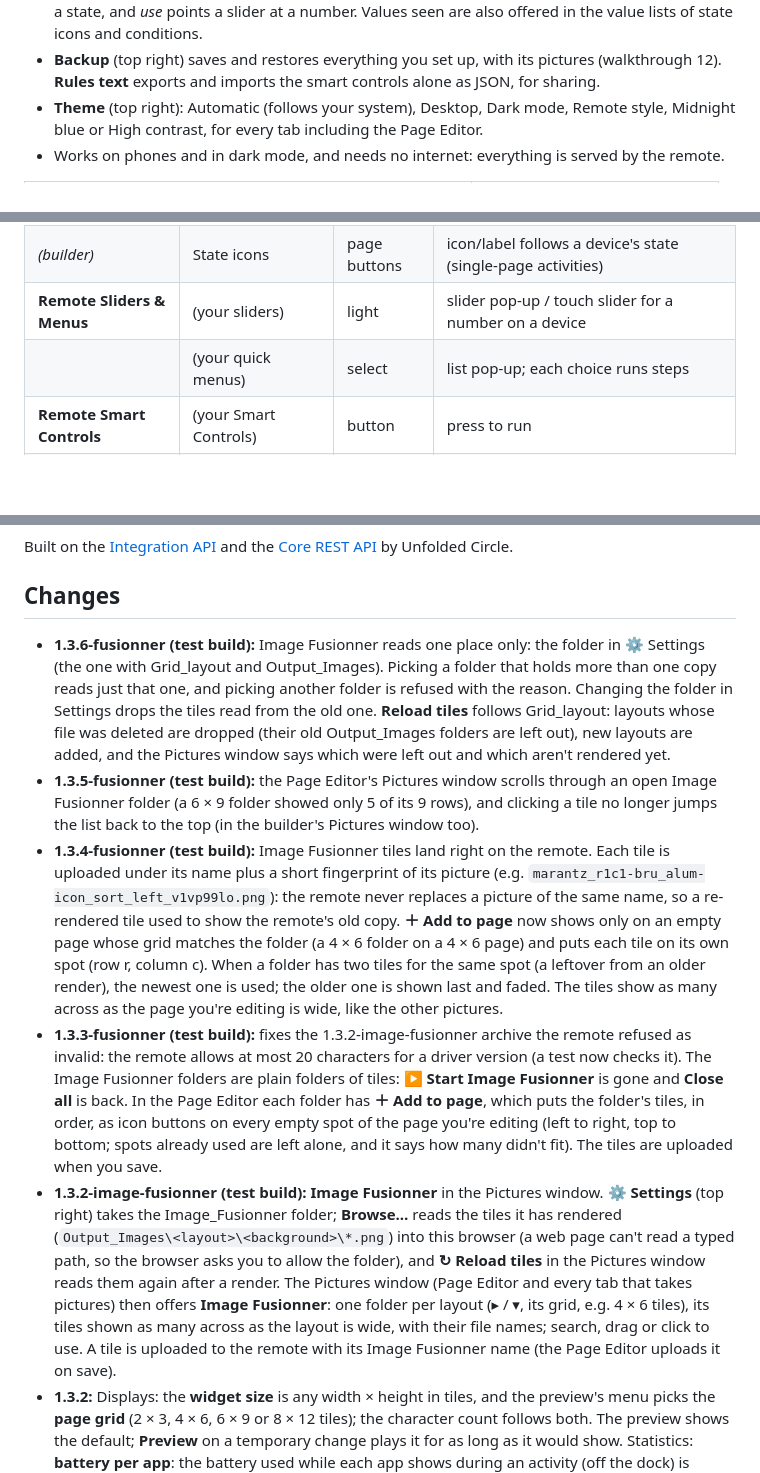
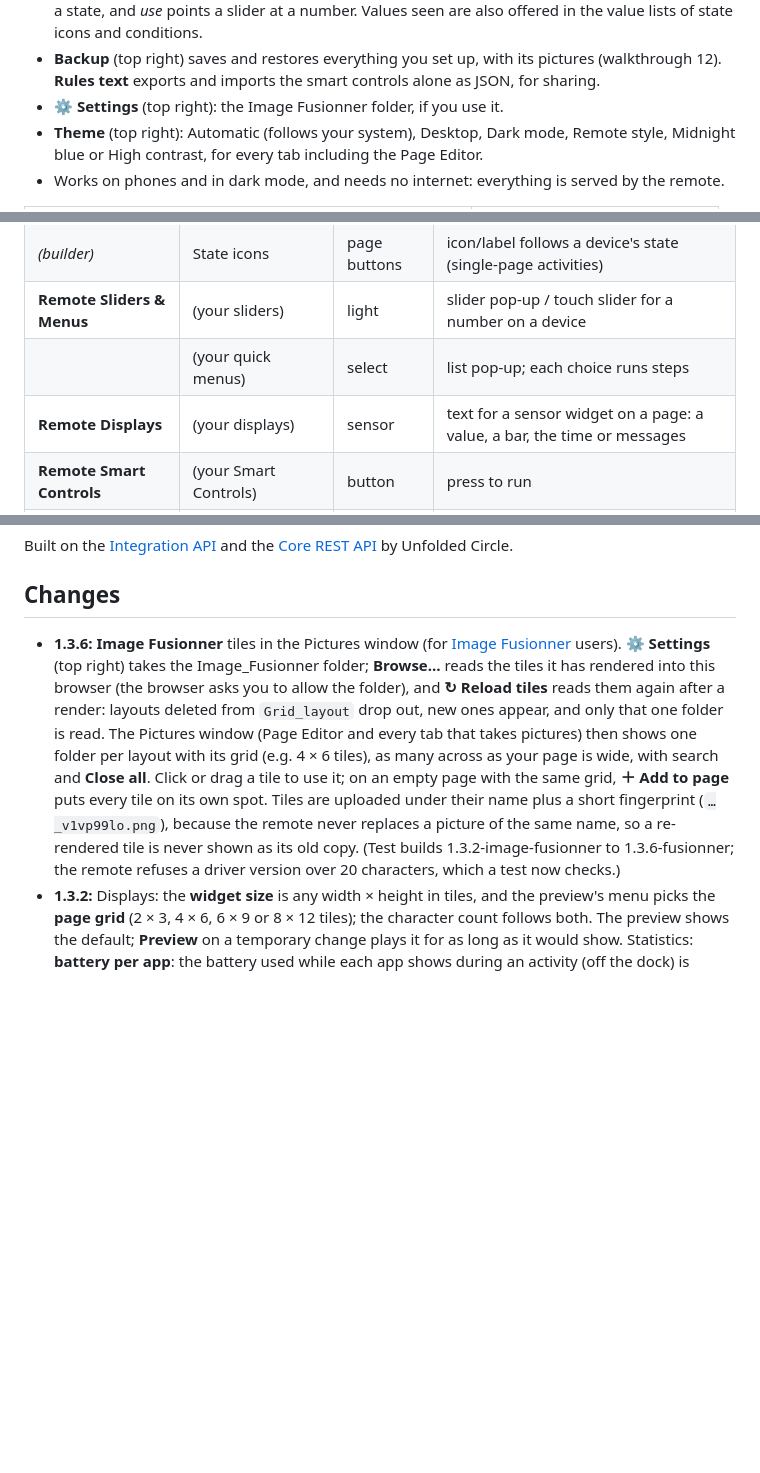
Before and after one commit to Sat32blk/uc-remote-self-control, a Markdown page: README.md, 3 parts joined by grey strips. Rendered like a GitHub page; blank space fills up the shorter version.

```diff
--- a/README.md
+++ b/README.md
@@ -403,6 +417,7 @@ The integration serves its own builder page on your network, at `http://<remote-
 - **Save** writes to the remote (everything is checked first; errors are listed in the editor). **Save & test** runs a smart control once and shows the result.
 - **Device states (live)** (Smart Controls and Icons & Sliders tabs): pick a device and see every value its integration reports, updated every 2 seconds, with all values seen so far. Tick *Keep collecting in the background* to gather values that only show up now and then (an audio format, an app name). It sits to the right of the editor. Click a value field in the editor, then a value in the panel to fill it in (a condition also gets that device and attribute); in a state icon a clicked value is added as a state, and *use* points a slider at a number. Values seen are also offered in the value lists of state icons and conditions.
 - **Backup** (top right) saves and restores everything you set up, with its pictures (walkthrough 12). **Rules text** exports and imports the smart controls alone as JSON, for sharing.
+- **⚙ Settings** (top right): the Image Fusionner folder, if you use it.
 - **Theme** (top right): Automatic (follows your system), Desktop, Dark mode, Remote style, Midnight blue or High contrast, for every tab including the Page Editor.
 - Works on phones and in dark mode, and needs no internet: everything is served by the remote.
 
@@ -447,6 +462,7 @@ Grouped by area in the web configurator.
 | *(builder)* | State icons | page buttons | icon/label follows a device's state (single-page activities) |
 | **Remote Sliders & Menus** | (your sliders) | light | slider pop-up / touch slider for a number on a device |
 | | (your quick menus) | select | list pop-up; each choice runs steps |
+| **Remote Displays** | (your displays) | sensor | text for a sensor widget on a page: a value, a bar, the time or messages |
 | **Remote Smart Controls** | (your Smart Controls) | button | press to run |
 | | Smart Controls: Last Result | sensor | what the last Smart Control did, or its error |
 
@@ -565,11 +581,7 @@ Built on the [Integration API](https://github.com/unfoldedcircle/integration-nod
 
 ## Changes
 
-- **1.3.6-fusionner (test build):** Image Fusionner reads one place only: the folder in ⚙ Settings (the one with Grid_layout and Output_Images). Picking a folder that holds more than one copy reads just that one, and picking another folder is refused with the reason. Changing the folder in Settings drops the tiles read from the old one. **Reload tiles** follows Grid_layout: layouts whose file was deleted are dropped (their old Output_Images folders are left out), new layouts are added, and the Pictures window says which were left out and which aren't rendered yet.
-- **1.3.5-fusionner (test build):** the Page Editor's Pictures window scrolls through an open Image Fusionner folder (a 6 × 9 folder showed only 5 of its 9 rows), and clicking a tile no longer jumps the list back to the top (in the builder's Pictures window too).
-- **1.3.4-fusionner (test build):** Image Fusionner tiles land right on the remote. Each tile is uploaded under its name plus a short fingerprint of its picture (e.g. `marantz_r1c1-bru_alum-icon_sort_left_v1vp99lo.png`): the remote never replaces a picture of the same name, so a re-rendered tile used to show the remote's old copy. **＋ Add to page** now shows only on an empty page whose grid matches the folder (a 4 × 6 folder on a 4 × 6 page) and puts each tile on its own spot (row r, column c). When a folder has two tiles for the same spot (a leftover from an older render), the newest one is used; the older one is shown last and faded. The tiles show as many across as the page you're editing is wide, like the other pictures.
-- **1.3.3-fusionner (test build):** fixes the 1.3.2-image-fusionner archive the remote refused as invalid: the remote allows at most 20 characters for a driver version (a test now checks it). The Image Fusionner folders are plain folders of tiles: **▶ Start Image Fusionner** is gone and **Close all** is back. In the Page Editor each folder has **＋ Add to page**, which puts the folder's tiles, in order, as icon buttons on every empty spot of the page you're editing (left to right, top to bottom; spots already used are left alone, and it says how many didn't fit). The tiles are uploaded when you save.
-- **1.3.2-image-fusionner (test build):** **Image Fusionner** in the Pictures window. **⚙ Settings** (top right) takes the Image_Fusionner folder; **Browse…** reads the tiles it has rendered (`Output_Images\<layout>\<background>\*.png`) into this browser (a web page can't read a typed path, so the browser asks you to allow the folder), and **↻ Reload tiles** in the Pictures window reads them again after a render. The Pictures window (Page Editor and every tab that takes pictures) then offers **Image Fusionner**: one folder per layout (▸ / ▾, its grid, e.g. 4 × 6 tiles), its tiles shown as many across as the layout is wide, with their file names; search, drag or click to use. A tile is uploaded to the remote with its Image Fusionner name (the Page Editor uploads it on save).
+- **1.3.6:** **Image Fusionner** tiles in the Pictures window (for [Image Fusionner](#image-fusionner-tiles) users). **⚙ Settings** (top right) takes the Image_Fusionner folder; **Browse…** reads the tiles it has rendered into this browser (the browser asks you to allow the folder), and **↻ Reload tiles** reads them again after a render: layouts deleted from `Grid_layout` drop out, new ones appear, and only that one folder is read. The Pictures window (Page Editor and every tab that takes pictures) then shows one folder per layout with its grid (e.g. 4 × 6 tiles), as many across as your page is wide, with search and **Close all**. Click or drag a tile to use it; on an empty page with the same grid, **＋ Add to page** puts every tile on its own spot. Tiles are uploaded under their name plus a short fingerprint (`…_v1vp99lo.png`), because the remote never replaces a picture of the same name, so a re-rendered tile is never shown as its old copy. (Test builds 1.3.2-image-fusionner to 1.3.6-fusionner; the remote refuses a driver version over 20 characters, which a test now checks.)
 - **1.3.2:** Displays: the **widget size** is any width × height in tiles, and the preview's menu picks the **page grid** (2 × 3, 4 × 6, 6 × 9 or 8 × 12 tiles); the character count follows both. The preview shows the default; **Preview** on a temporary change plays it for as long as it would show. Statistics: **battery per app**: the battery used while each app shows during an activity (off the dock) is recorded, under Battery ("Battery used per app", %/h with how reliable it is), in Apps per activity (off the dock, %/h) and in the CSV.
 - **1.3.1:** Displays: a **preview** beside the editor (the display on a remote screen at its widget size: on the remote now, the default, or any temporary change, with messages and scrolling playing); this integration's own entities (Remote Self-Control (made here)) can be shown too; the **Remote icons** in the ☺ picker show (they were white on white). **Statistics: apps** — the app a SHIELD, Roku or other player shows during an activity (its source, e.g. Netflix, YouTube) is recorded: "Apps used" on the overview, "Apps per activity" and the apps of each use under Activities, and in the CSV. TV inputs (HDMI…) and receivers aren't counted. The Statistics tab no longer stays on "Loading…" after a failed or slow read (it says so, with Try again).
 - **1.3.0:** **Display sensors** (Icons & Sliders → Displays). Each display is its own sensor entity that shows text on a page (the Page Editor's sensor widget) and updates at once, without rewriting the page:
```
Also changed, not shown: other parts of README.md (+15 -1 lines), docs/images/builder-displays.png (added), 3 other files.
